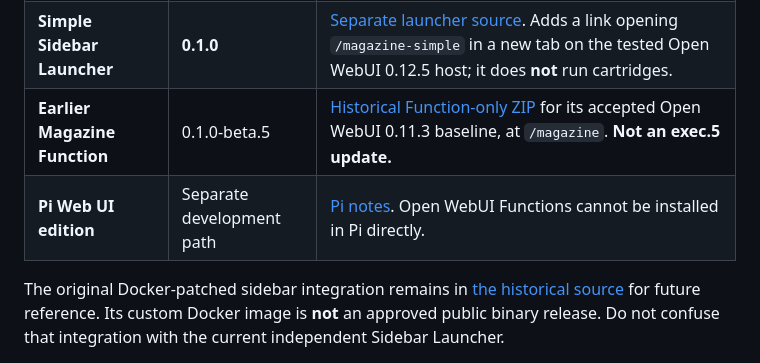
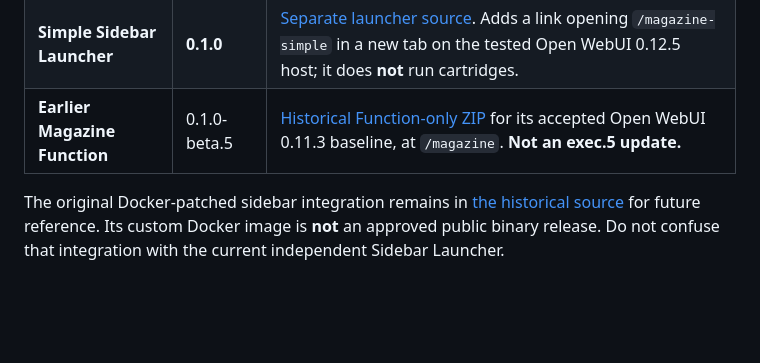
Before and after one commit to Nundrian/Magazine, a Markdown page: README.md, the part around the change. GitHub-like rendering; blank space fills up the shorter version.

Commit message:
docs: keep Magazine repository Open WebUI-only

```diff
--- a/README.md
+++ b/README.md
@@ -55,7 +55,6 @@ A workflow can contain as many cartridges as its author designs, subject to prac
 | **Magazine Simple runner** | **0.2.0-exec.5** | [Exact installed-source file](integrations/open_webui/function/magazine_simple_exec5.py) now published for inspection and development. Locally installed and live-tested; **no separately verified public installer or clean-install acceptance**. Page: `/magazine-simple`. |
 | **Simple Sidebar Launcher** | **0.1.0** | [Separate launcher source](integrations/open_webui/function/magazine_simple_sidebar_launcher.py). Adds a link opening `/magazine-simple` in a new tab on the tested Open WebUI 0.12.5 host; it does **not** run cartridges. |
 | **Earlier Magazine Function** | 0.1.0-beta.5 | [Historical Function-only ZIP](downloads/Magazine-0.1.0-beta.5-FunctionOnly.zip) for its accepted Open WebUI 0.11.3 baseline, at `/magazine`. **Not an exec.5 update.** |
-| **Pi Web UI edition** | Separate development path | [Pi notes](pi-web-ui/README.md). Open WebUI Functions cannot be installed in Pi directly. |
 
 The original Docker-patched sidebar integration remains in [the historical source](integrations/open_webui/frontend/README.md) for future reference. Its custom Docker image is **not** an approved public binary release. Do not confuse that integration with the current independent Sidebar Launcher.
 
```
Also changed, not shown: pi-web-ui/INSTALL.md (deleted, +0 -187 lines), pi-web-ui/README.md (deleted, +0 -117 lines).
